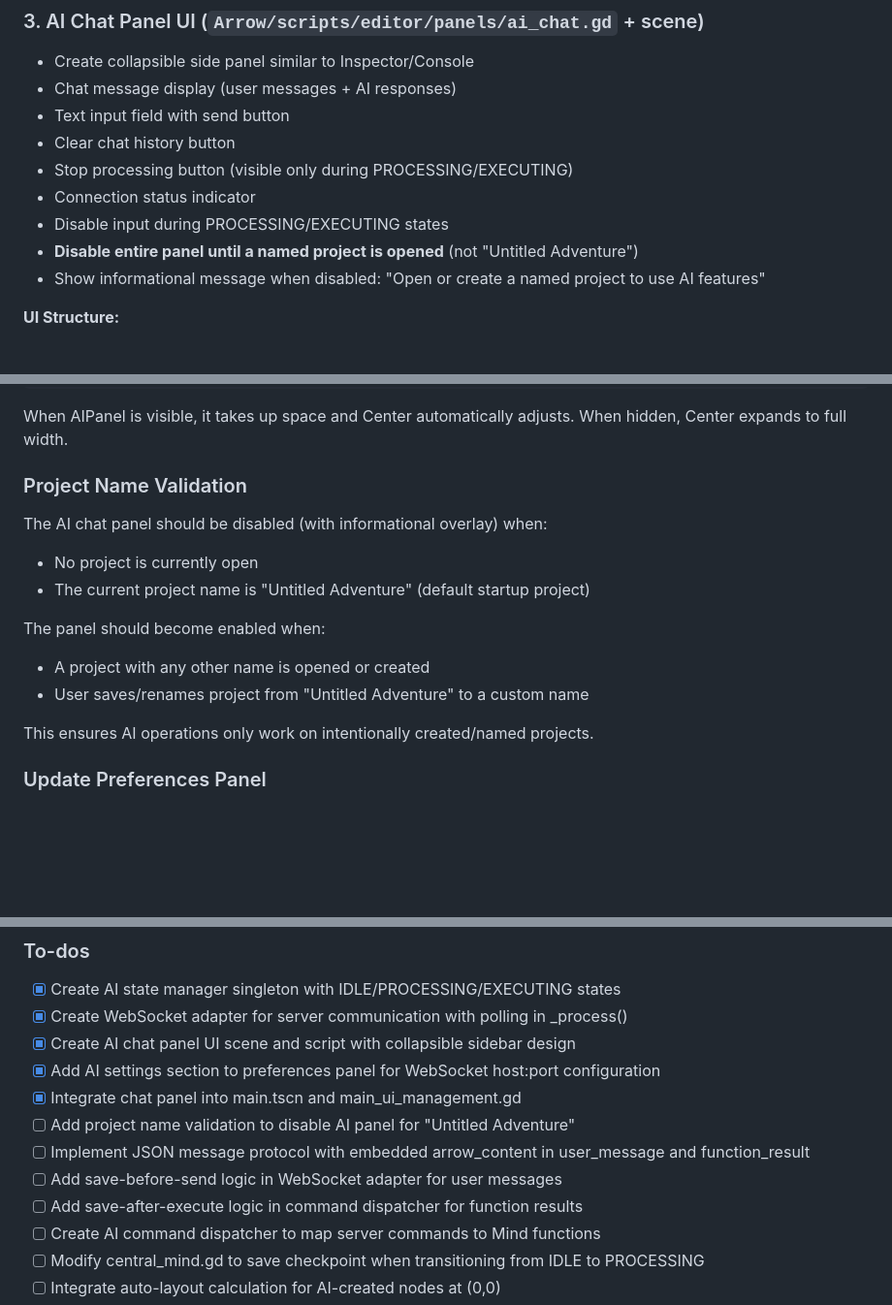
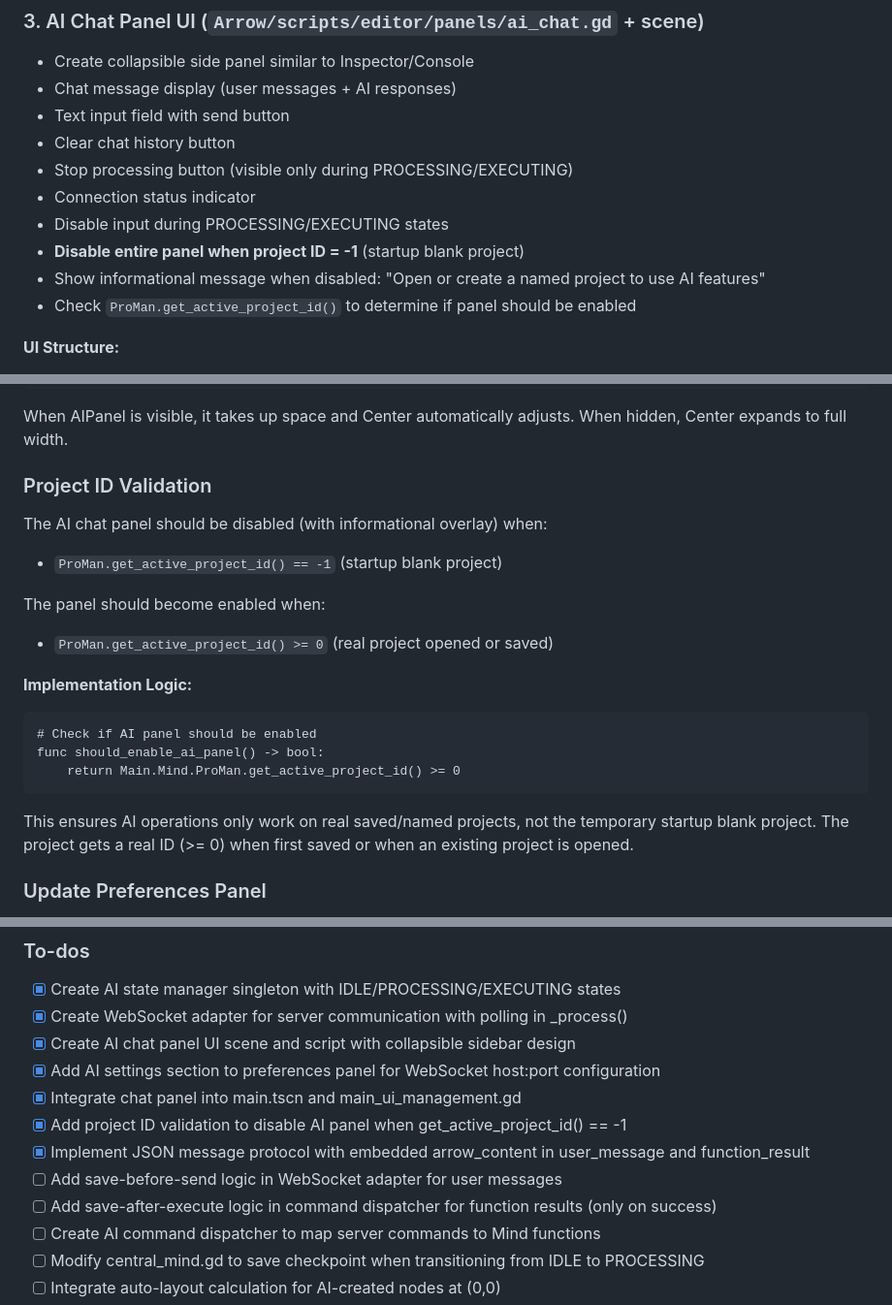
Before and after one commit to TomShu01/Arrow-AI, a Markdown page: Docs/Project-Specification.md, 3 parts joined by grey strips. Shown: that part at 97% size. Drawn GitHub-style; blank space fills up the shorter version.

Commit message:
JSON message protocol marked complete in spec

````diff
--- a/Docs/Project-Specification.md
+++ b/Docs/Project-Specification.md
@@ -70,8 +70,9 @@ var ai_operation_start_checkpoint_index: int = -1  # History index when AI start
 - Stop processing button (visible only during PROCESSING/EXECUTING)
 - Connection status indicator
 - Disable input during PROCESSING/EXECUTING states
-- **Disable entire panel until a named project is opened** (not "Untitled Adventure")
+- **Disable entire panel when project ID = -1** (startup blank project)
 - Show informational message when disabled: "Open or create a named project to use AI features"
+- Check `ProMan.get_active_project_id()` to determine if panel should be enabled
 
 **UI Structure:**
 
@@ -149,17 +150,23 @@ Main/Editor (VBoxContainer)
 
 When AIPanel is visible, it takes up space and Center automatically adjusts. When hidden, Center expands to full width.
 
-### Project Name Validation
+### Project ID Validation
 
 The AI chat panel should be disabled (with informational overlay) when:
-- No project is currently open
-- The current project name is "Untitled Adventure" (default startup project)
+- `ProMan.get_active_project_id() == -1` (startup blank project)
 
 The panel should become enabled when:
-- A project with any other name is opened or created
-- User saves/renames project from "Untitled Adventure" to a custom name
+- `ProMan.get_active_project_id() >= 0` (real project opened or saved)
 
-This ensures AI operations only work on intentionally created/named projects.
+**Implementation Logic:**
+
+```gdscript
+# Check if AI panel should be enabled
+func should_enable_ai_panel() -> bool:
+    return Main.Mind.ProMan.get_active_project_id() >= 0
+```
+
+This ensures AI operations only work on real saved/named projects, not the temporary startup blank project. The project gets a real ID (>= 0) when first saved or when an existing project is opened.
 
 ### Update Preferences Panel
 
@@ -388,10 +395,10 @@ func update_project_entry(node_id: int) -> int
 - [x] Create AI chat panel UI scene and script with collapsible sidebar design
 - [x] Add AI settings section to preferences panel for WebSocket host:port configuration
 - [x] Integrate chat panel into main.tscn and main_ui_management.gd
-- [ ] Add project name validation to disable AI panel for "Untitled Adventure"
-- [ ] Implement JSON message protocol with embedded arrow_content in user_message and function_result
+- [x] Add project ID validation to disable AI panel when get_active_project_id() == -1
+- [x] Implement JSON message protocol with embedded arrow_content in user_message and function_result
 - [ ] Add save-before-send logic in WebSocket adapter for user messages
-- [ ] Add save-after-execute logic in command dispatcher for function results
+- [ ] Add save-after-execute logic in command dispatcher for function results (only on success)
 - [ ] Create AI command dispatcher to map server commands to Mind functions
 - [ ] Modify central_mind.gd to save checkpoint when transitioning from IDLE to PROCESSING
 - [ ] Integrate auto-layout calculation for AI-created nodes at (0,0)
````
Also changed, not shown: other parts of Docs/Project-Specification.md (+2 -2 lines).
